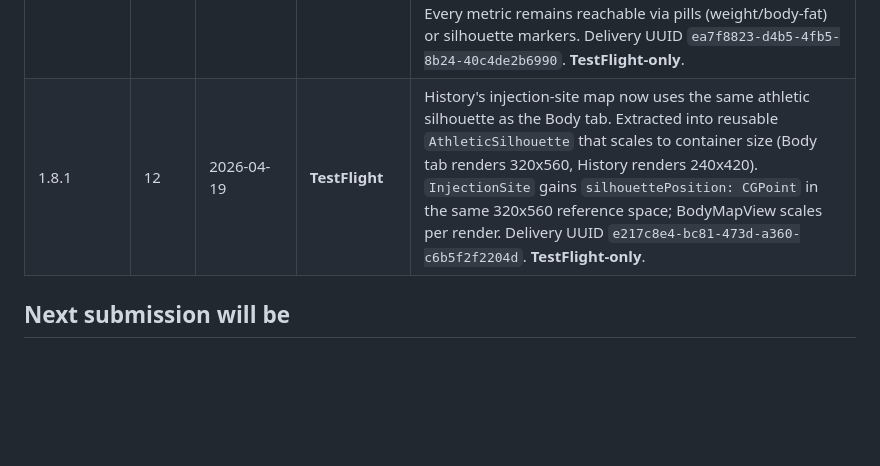
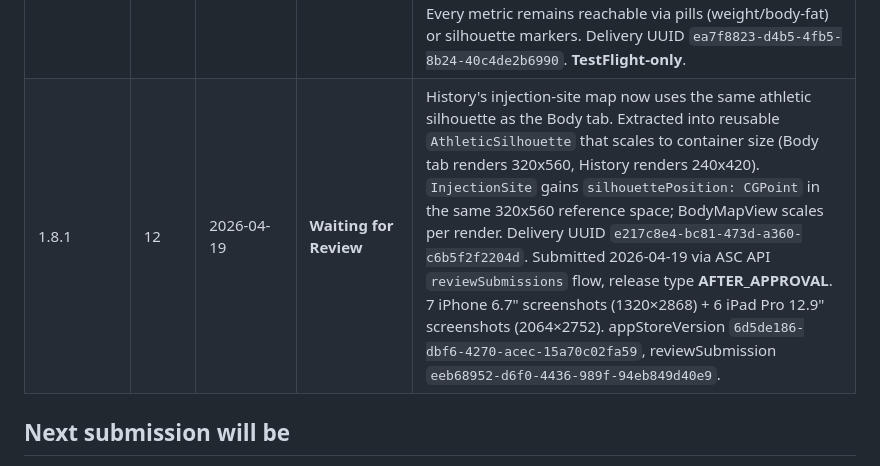
Before and after one commit to groy75/mypeptracker, a Markdown page: RELEASES.md, the part around the change. Drawn GitHub-style; blank space fills up the shorter version.

Commit message:
chore: v1.8.1-b12 submitted (#24)

```diff
--- a/RELEASES.md
+++ b/RELEASES.md
@@ -40,7 +40,7 @@ Single source of truth for MyPepTracker App Store submissions.
 | 1.7.0     | 9     | 2026-04-19      | **Superseded** | Phase 3 body silhouette: new `BodySilhouetteView` renders a front-facing figure with tappable markers at each anatomy metric's `bodyPosition`. Delivery UUID `73f9a8ad-737f-4b17-9329-6fd1056f98f8`. Superseded by 1.7.1 — silhouette was too small; neck/chest/back markers overlapped. |
 | 1.7.1     | 10    | 2026-04-19      | **Superseded** | Bigger athletic silhouette (320x560). Delivery UUID `7797037f-b897-4424-9bed-eb4e1d5d24b1`. Superseded by 1.8.0. |
 | 1.8.0     | 11    | 2026-04-19      | **TestFlight** | Silhouette is now the only Body layout — segmented List/Body toggle removed. BodyView is a thin wrapper around BodySilhouetteView; `Layout` enum, `row(for:)`, `latestByMetric`, `sevenDayDelta`, and `@AppStorage("bodyLayout")` all deleted (~112 LoC net). Every metric remains reachable via pills (weight/body-fat) or silhouette markers. Delivery UUID `ea7f8823-d4b5-4fb5-8b24-40c4de2b6990`. **TestFlight-only**. |
-| 1.8.1     | 12    | 2026-04-19      | **TestFlight** | History's injection-site map now uses the same athletic silhouette as the Body tab. Extracted into reusable `AthleticSilhouette` that scales to container size (Body tab renders 320x560, History renders 240x420). `InjectionSite` gains `silhouettePosition: CGPoint` in the same 320x560 reference space; BodyMapView scales per render. Delivery UUID `e217c8e4-bc81-473d-a360-c6b5f2f2204d`. **TestFlight-only**. |
+| 1.8.1     | 12    | 2026-04-19      | **Waiting for Review** | History's injection-site map now uses the same athletic silhouette as the Body tab. Extracted into reusable `AthleticSilhouette` that scales to container size (Body tab renders 320x560, History renders 240x420). `InjectionSite` gains `silhouettePosition: CGPoint` in the same 320x560 reference space; BodyMapView scales per render. Delivery UUID `e217c8e4-bc81-473d-a360-c6b5f2f2204d`. Submitted 2026-04-19 via ASC API `reviewSubmissions` flow, release type **AFTER_APPROVAL**. 7 iPhone 6.7" screenshots (1320×2868) + 6 iPad Pro 12.9" screenshots (2064×2752). appStoreVersion `6d5de186-dbf6-4270-acec-15a70c02fa59`, reviewSubmission `eeb68952-d6f0-4436-989f-94eb849d40e9`. |
 
 ## Next submission will be
 
```
